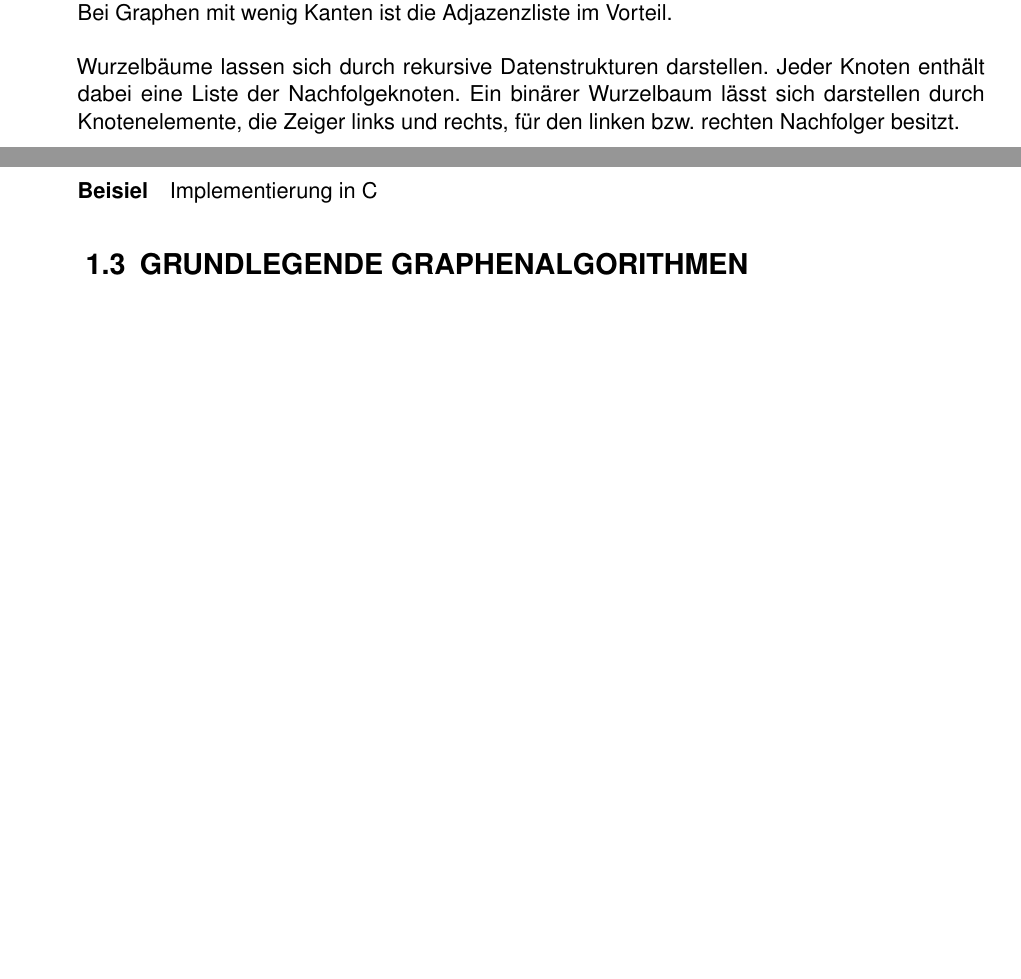
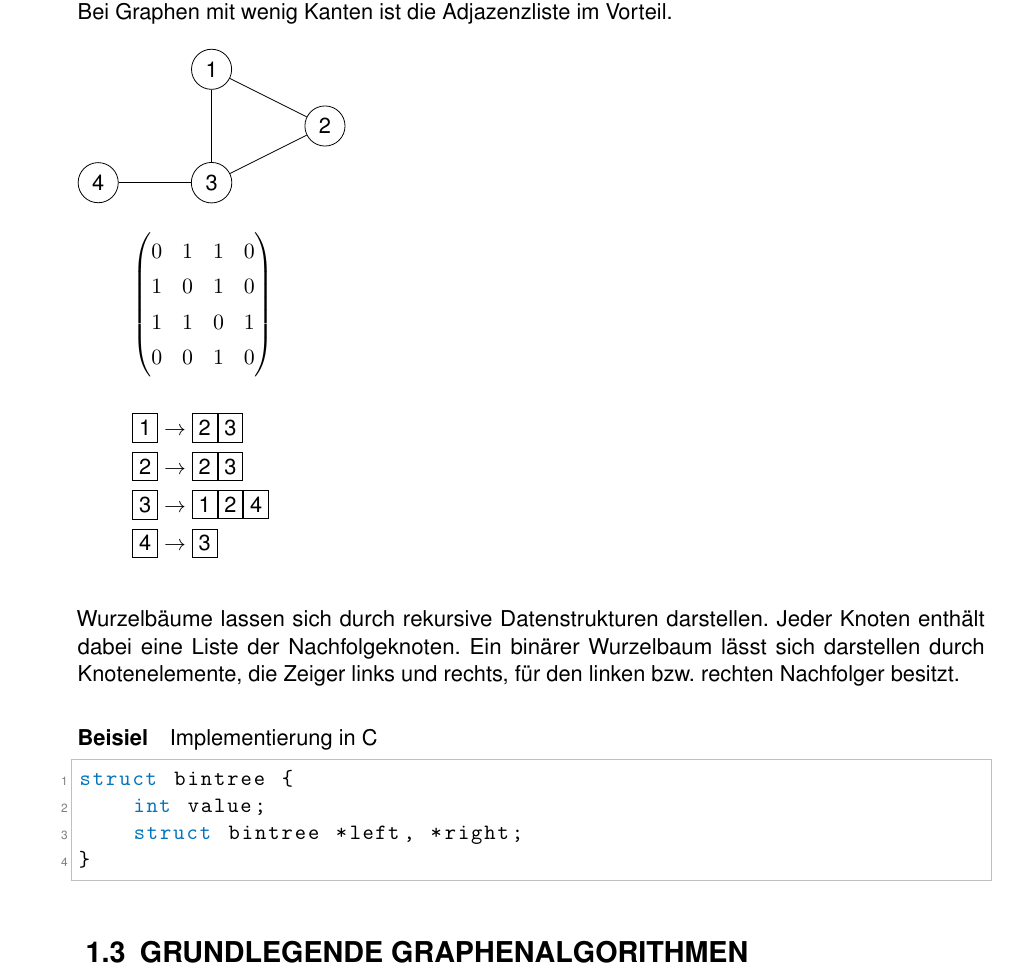
Before and after one commit to V1ncNet/htw, a LaTeX document (Grundlagen der Informatik/Grundlagen-der-Informatik-Vorlesung.tex, which reads Grundlagen der Informatik/_graphentheorie.tex): two parts of pages 5 and 6 of 7 before the commit and part of page 6 of 8 after it, the two joined at a grey line, cut so that both start at the same text, the shorter picture padded with empty space. Compiled offline with pdfLaTeX.

Commit message:
Add graphics to Datenstrukturen zur Representation section

```diff
--- a/Grundlagen der Informatik/_graphentheorie.tex
+++ b/Grundlagen der Informatik/_graphentheorie.tex
@@ -166,14 +166,44 @@ Zur Darstellung von Graphen werden \textbf{Adjazenzmatrizen} und \textbf{Adjazen
           $v\in V$ mit $\{u,v\}\in E$ besitzt.
 \end{itemize}
 Der Speicherbedarf der Adjazenzmatrix liegt in $O(|V|^2)$, der der Adjazenzliste in $O(|V|+|E|)$. Bei
-Graphen mit wenig Kanten ist die Adjazenzliste im Vorteil.\\
-\\ % TODO Draw sample Graphs
+Graphen mit wenig Kanten ist die Adjazenzliste im Vorteil.\parskp
+\\
+\begin{tikzpicture}
+    \node[shape=circle,draw=black] (4) at (0,0) {4};
+    \node[shape=circle,draw=black] (1) at (2,2) {1};
+    \node[shape=circle,draw=black] (3) at (2,0) {3};
+    \node[shape=circle,draw=black] (2) at (4,1) {2};
+
+    \path (4) edge (3);
+    \path (3) edge (1);
+    \path (1) edge (2);
+    \path (2) edge (3);
+\end{tikzpicture}\\
+\[
+    \begin{pmatrix}
+        0 & 1 & 1 & 0 \\
+        1 & 0 & 1 & 0 \\
+        1 & 1 & 0 & 1 \\
+        0 & 0 & 1 & 0
+    \end{pmatrix}
+\]
+\begin{align*}
+    \fbox{1} & \rightarrow\fbox{2}\fbox{3} \\
+    \fbox{2} & \rightarrow\fbox{2}\fbox{3} \\
+    \fbox{3} & \rightarrow\fbox{1}\fbox{2}\fbox{4} \\
+    \fbox{4} & \rightarrow\fbox{3}
+\end{align*}\\
 Wurzelb"aume lassen sich durch rekursive Datenstrukturen darstellen. Jeder Knoten enth"alt dabei eine Liste
 der Nachfolgeknoten. Ein bin"arer Wurzelbaum l"asst sich darstellen durch Knotenelemente, die Zeiger links
 und rechts, f"ur den linken bzw. rechten Nachfolger besitzt.
 
 \paragraph{Beisiel} Implementierung in C
-% TODO Draw sample Graphs
+\begin{lstlisting}[language=C]
+struct bintree {
+    int value;
+    struct bintree *left, *right;
+}
+\end{lstlisting}
 
 \section{Grundlegende Graphenalgorithmen}
 \subsection{Breitensuche und Tiefensuche}
```
